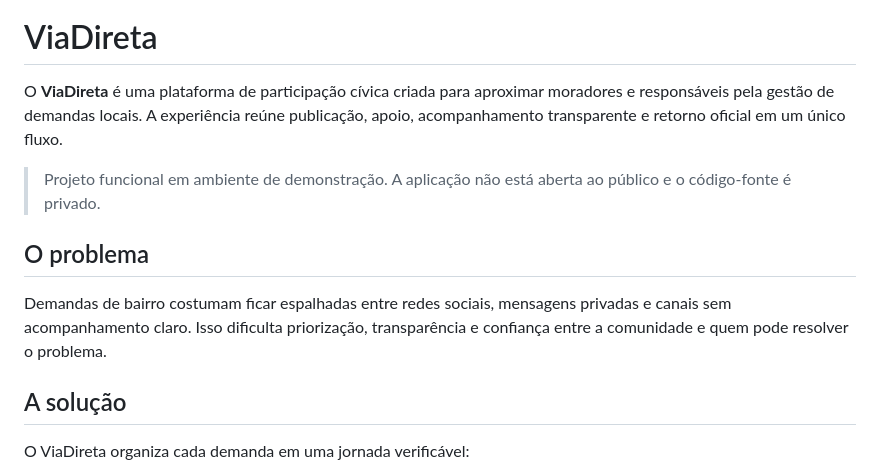
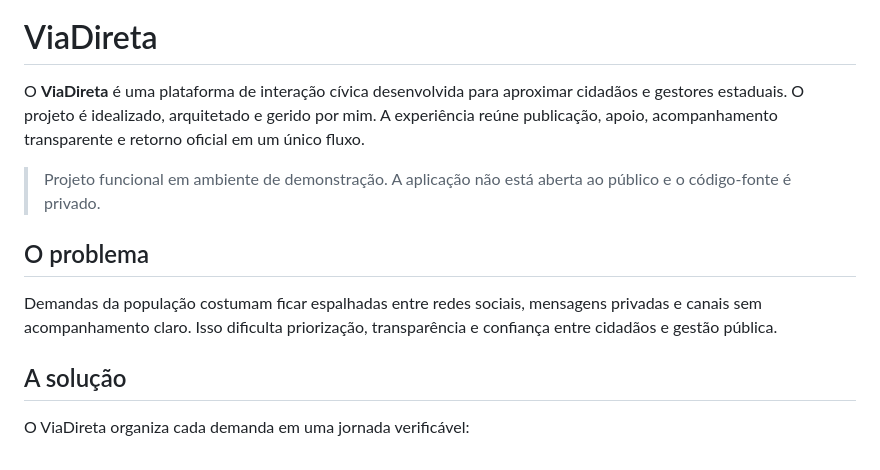
Before and after one commit to lukashisa/viadireta-showcase, a Markdown page: README.md, the part around one of its changes. Rendered like a GitHub page.

```diff
--- a/README.md
+++ b/README.md
@@ -4,13 +4,13 @@
 
 # ViaDireta
 
-O **ViaDireta** é uma plataforma de participação cívica criada para aproximar moradores e responsáveis pela gestão de demandas locais. A experiência reúne publicação, apoio, acompanhamento transparente e retorno oficial em um único fluxo.
+O **ViaDireta** é uma plataforma de interação cívica desenvolvida para aproximar cidadãos e gestores estaduais. O projeto é idealizado, arquitetado e gerido por mim. A experiência reúne publicação, apoio, acompanhamento transparente e retorno oficial em um único fluxo.
 
 > Projeto funcional em ambiente de demonstração. A aplicação não está aberta ao público e o código-fonte é privado.
 
 ## O problema
 
-Demandas de bairro costumam ficar espalhadas entre redes sociais, mensagens privadas e canais sem acompanhamento claro. Isso dificulta priorização, transparência e confiança entre a comunidade e quem pode resolver o problema.
+Demandas da população costumam ficar espalhadas entre redes sociais, mensagens privadas e canais sem acompanhamento claro. Isso dificulta priorização, transparência e confiança entre cidadãos e gestão pública.
 
 ## A solução
 
```
Also changed, not shown: other parts of README.md (+14 -1 lines), assets/screenshots/login.png (added).
